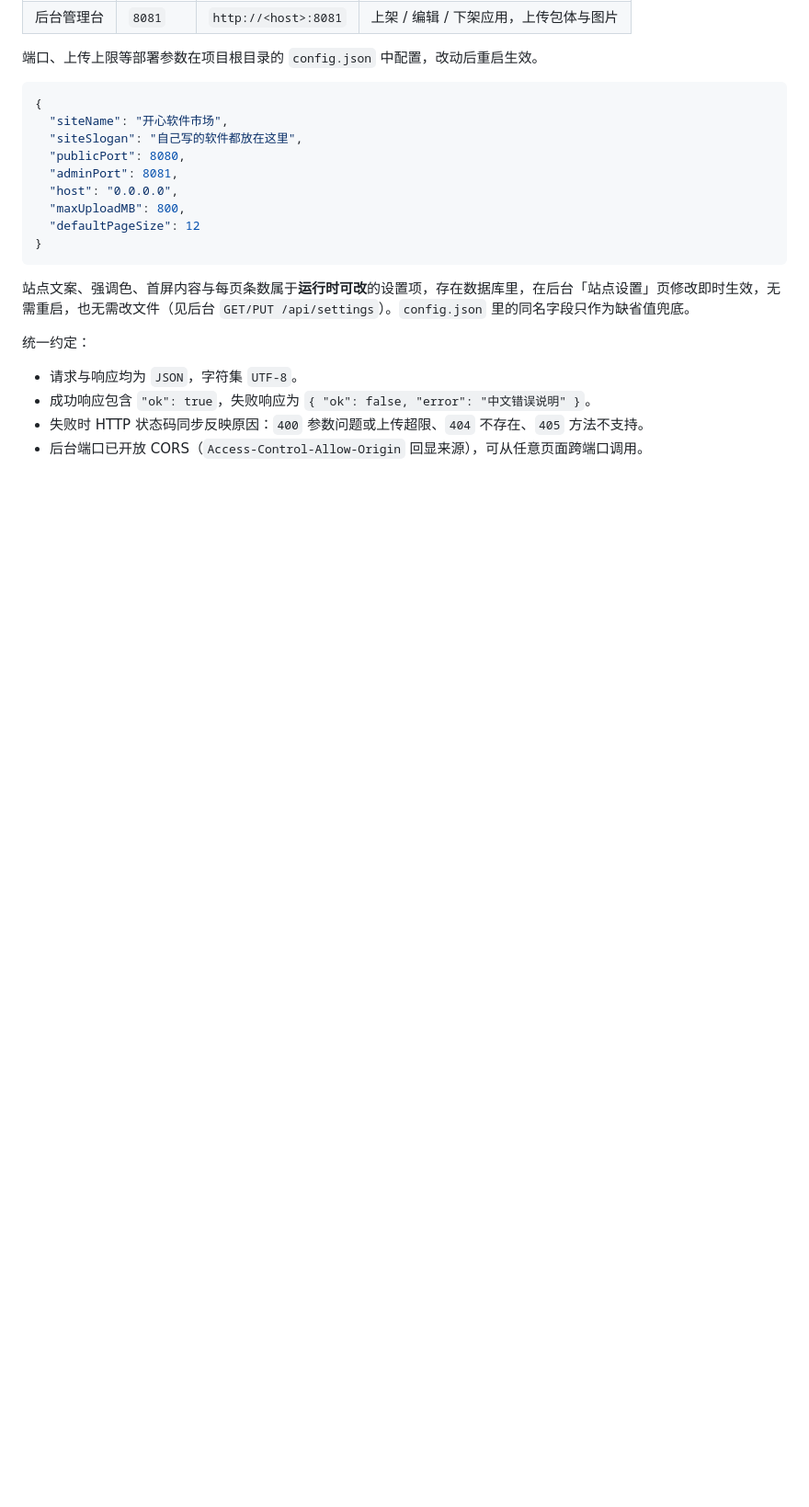
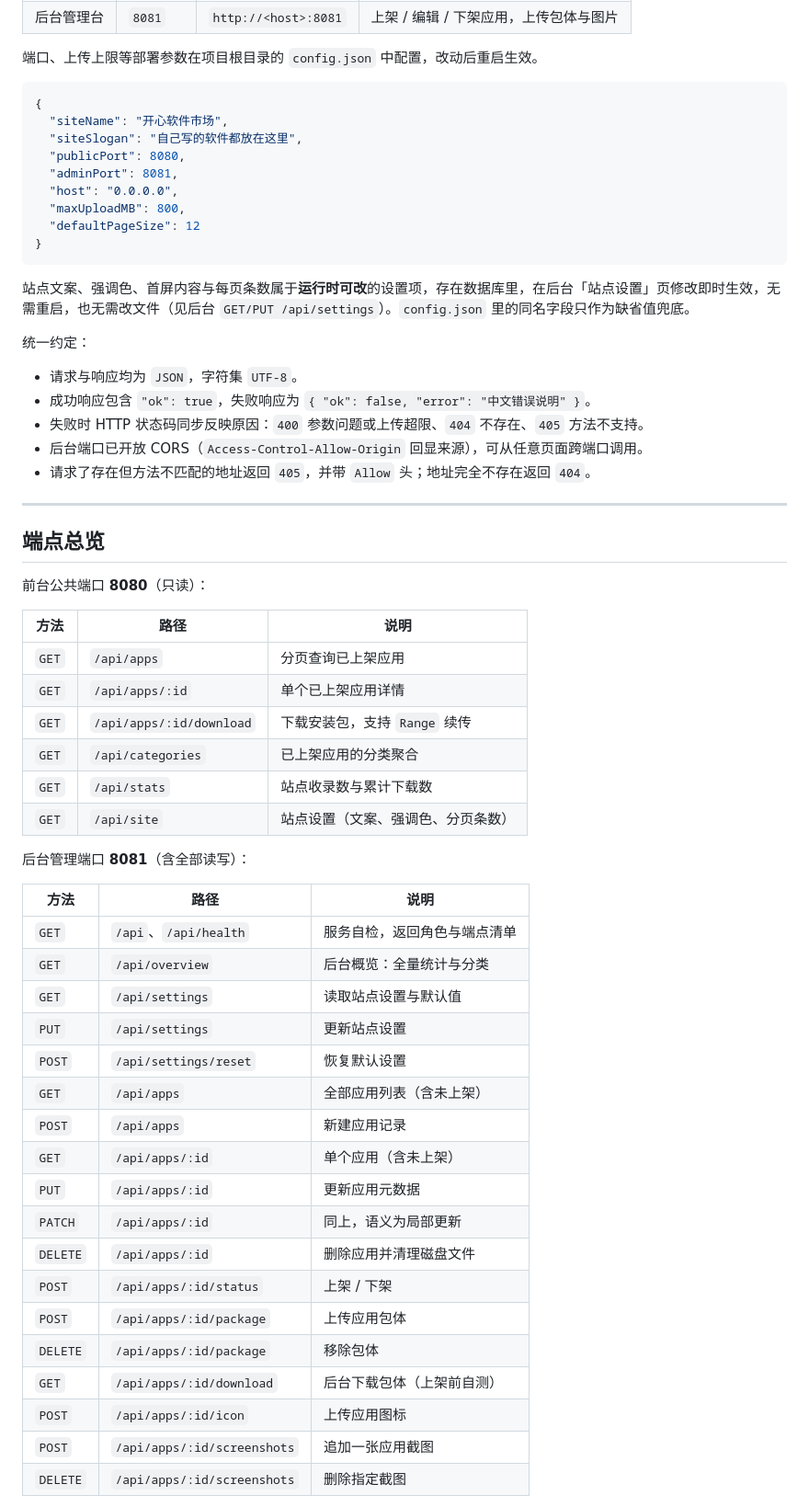
Before and after one commit to xkx121029/happy-app-market, a Markdown page: docs/API.md, the part around one of its changes. Shown at 92% size. Rendered like a GitHub page; blank space fills up the shorter version.

Commit message:
补全接口文档：新增端点总览与遗漏端点
新增前后台端点总览表与静态资源/页面路由表；补充后台 GET /api 与 /api/health 自检接口、PATCH /api/apps/:id；补充 405/404 行为说明

```diff
--- a/docs/API.md
+++ b/docs/API.md
@@ -29,3 +29,43 @@
 - 成功响应包含 `"ok": true`，失败响应为 `{ "ok": false, "error": "中文错误说明" }`。
 - 失败时 HTTP 状态码同步反映原因：`400` 参数问题或上传超限、`404` 不存在、`405` 方法不支持。
 - 后台端口已开放 CORS（`Access-Control-Allow-Origin` 回显来源），可从任意页面跨端口调用。
+- 请求了存在但方法不匹配的地址返回 `405`，并带 `Allow` 头；地址完全不存在返回 `404`。
+
+---
+
+## 端点总览
+
+前台公共端口 **8080**（只读）：
+
+| 方法 | 路径 | 说明 |
+| --- | --- | --- |
+| `GET` | `/api/apps` | 分页查询已上架应用 |
+| `GET` | `/api/apps/:id` | 单个已上架应用详情 |
+| `GET` | `/api/apps/:id/download` | 下载安装包，支持 `Range` 续传 |
+| `GET` | `/api/categories` | 已上架应用的分类聚合 |
+| `GET` | `/api/stats` | 站点收录数与累计下载数 |
+| `GET` | `/api/site` | 站点设置（文案、强调色、分页条数） |
+
+后台管理端口 **8081**（含全部读写）：
+
+| 方法 | 路径 | 说明 |
+| --- | --- | --- |
+| `GET` | `/api`、`/api/health` | 服务自检，返回角色与端点清单 |
+| `GET` | `/api/overview` | 后台概览：全量统计与分类 |
+| `GET` | `/api/settings` | 读取站点设置与默认值 |
+| `PUT` | `/api/settings` | 更新站点设置 |
+| `POST` | `/api/settings/reset` | 恢复默认设置 |
+| `GET` | `/api/apps` | 全部应用列表（含未上架） |
+| `POST` | `/api/apps` | 新建应用记录 |
+| `GET` | `/api/apps/:id` | 单个应用（含未上架） |
+| `PUT` | `/api/apps/:id` | 更新应用元数据 |
+| `PATCH` | `/api/apps/:id` | 同上，语义为局部更新 |
+| `DELETE` | `/api/apps/:id` | 删除应用并清理磁盘文件 |
+| `POST` | `/api/apps/:id/status` | 上架 / 下架 |
+| `POST` | `/api/apps/:id/package` | 上传应用包体 |
+| `DELETE` | `/api/apps/:id/package` | 移除包体 |
+| `GET` | `/api/apps/:id/download` | 后台下载包体（上架前自测） |
+| `POST` | `/api/apps/:id/icon` | 上传应用图标 |
+| `POST` | `/api/apps/:id/screenshots` | 追加一张应用截图 |
+| `DELETE` | `/api/apps/:id/screenshots` | 删除指定截图 |
+
```
Also changed, not shown: other parts of docs/API.md (+27 -0 lines).
